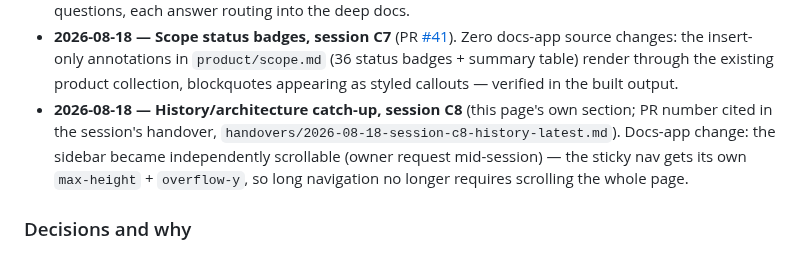
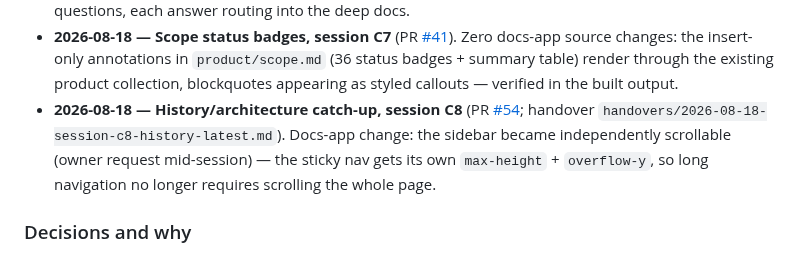
Before and after one commit to DonHeidi/notebooklm-clone, a Markdown page: product/history/docs.md, the part around the change. GitHub-like rendering.

```diff
--- a/product/history/docs.md
+++ b/product/history/docs.md
@@ -124,9 +124,10 @@ bucket (session B4, PR
   `product/scope.md` (36 status badges + summary table) render through the
   existing product collection, blockquotes appearing as styled callouts —
   verified in the built output.
-- **2026-08-18 — History/architecture catch-up, session C8** (this page's
-  own section; PR number cited in the session's handover,
-  `handovers/2026-08-18-session-c8-history-latest.md`). Docs-app change:
+- **2026-08-18 — History/architecture catch-up, session C8**
+  (PR [#54](https://github.com/DonHeidi/notebooklm-clone/pull/54);
+  handover `handovers/2026-08-18-session-c8-history-latest.md`). Docs-app
+  change:
   the sidebar became independently scrollable (owner request
   mid-session) — the sticky nav gets its own `max-height` + `overflow-y`,
   so long navigation no longer requires scrolling the whole page.
```
Also changed, not shown: handovers/2026-08-18-session-c8-history-latest.md (+4 -3 lines).
